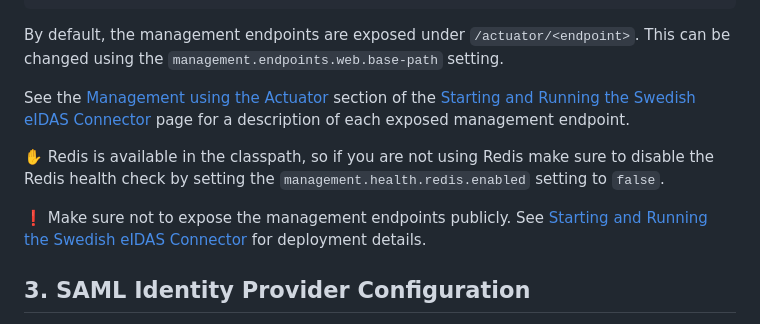
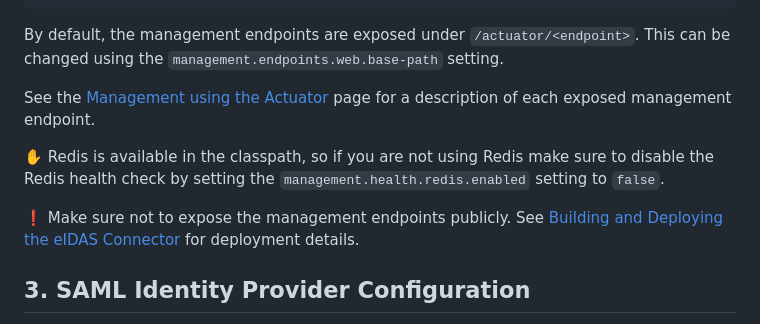
Before and after one commit to swedenconnect/eidas-connector, a Markdown page: docs/configuration.md, the part around one of its changes. Drawn GitHub-style.

```diff
--- a/docs/configuration.md
+++ b/docs/configuration.md
@@ -462,11 +462,11 @@ management:
 
 By default, the management endpoints are exposed under `/actuator/<endpoint>`. This can be changed using the `management.endpoints.web.base-path` setting.
 
-See the [Management using the Actuator](https://docs.swedenconnect.se/eidas-connector/starting-and-running.html#management-using-the-actuator) section of the [Starting and Running the Swedish eIDAS Connector](https://docs.swedenconnect.se/eidas-connector/starting-and-running.html) page for a description of each exposed management endpoint.
+See the [Management using the Actuator](https://docs.swedenconnect.se/eidas-connector/management.html) page for a description of each exposed management endpoint.
 
 :raised_hand: Redis is available in the classpath, so if you are not using Redis make sure to disable the Redis health check by setting the `management.health.redis.enabled` setting to `false`.
 
-:exclamation: Make sure not to expose the management endpoints publicly. See [Starting and Running the Swedish eIDAS Connector](https://docs.swedenconnect.se/eidas-connector/starting-and-running.html) for deployment details.
+:exclamation: Make sure not to expose the management endpoints publicly. See [Building and Deploying the eIDAS Connector](https://docs.swedenconnect.se/eidas-connector/installation.html) for deployment details.
 
 <a name="saml-identity-provider-configuration"></a>
 ## 3. SAML Identity Provider Configuration
```
Also changed, not shown: other parts of docs/configuration.md (+2 -2 lines).
